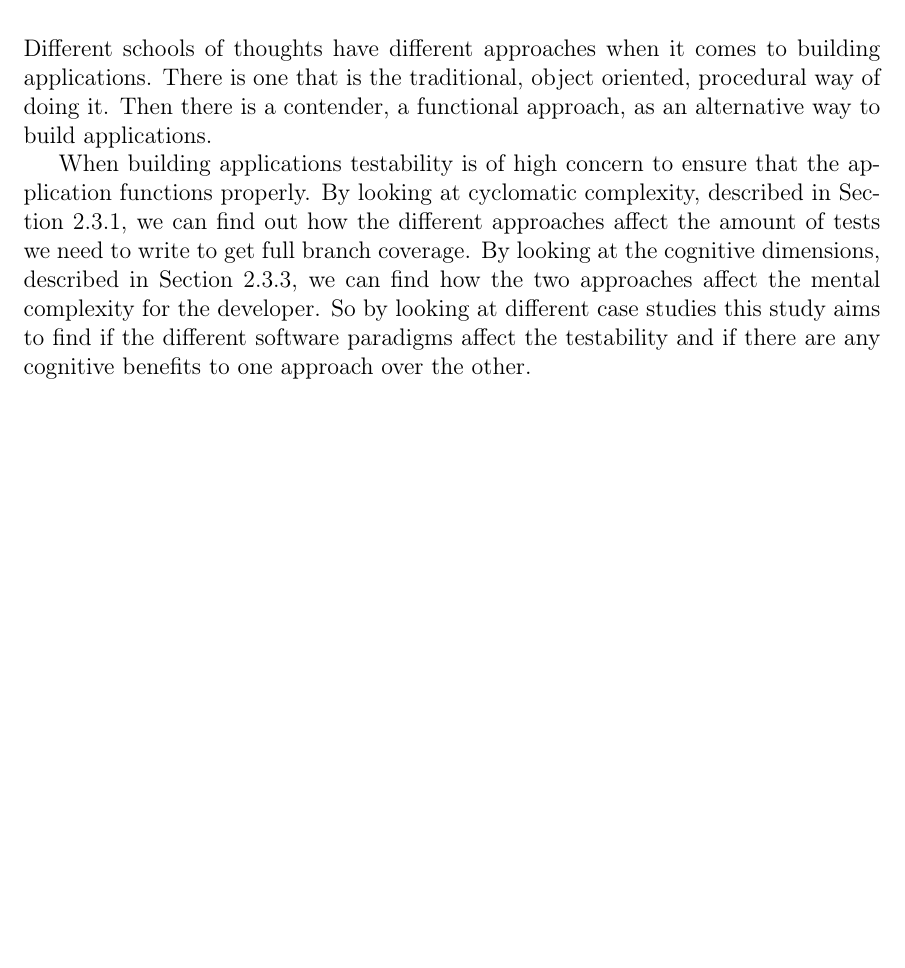
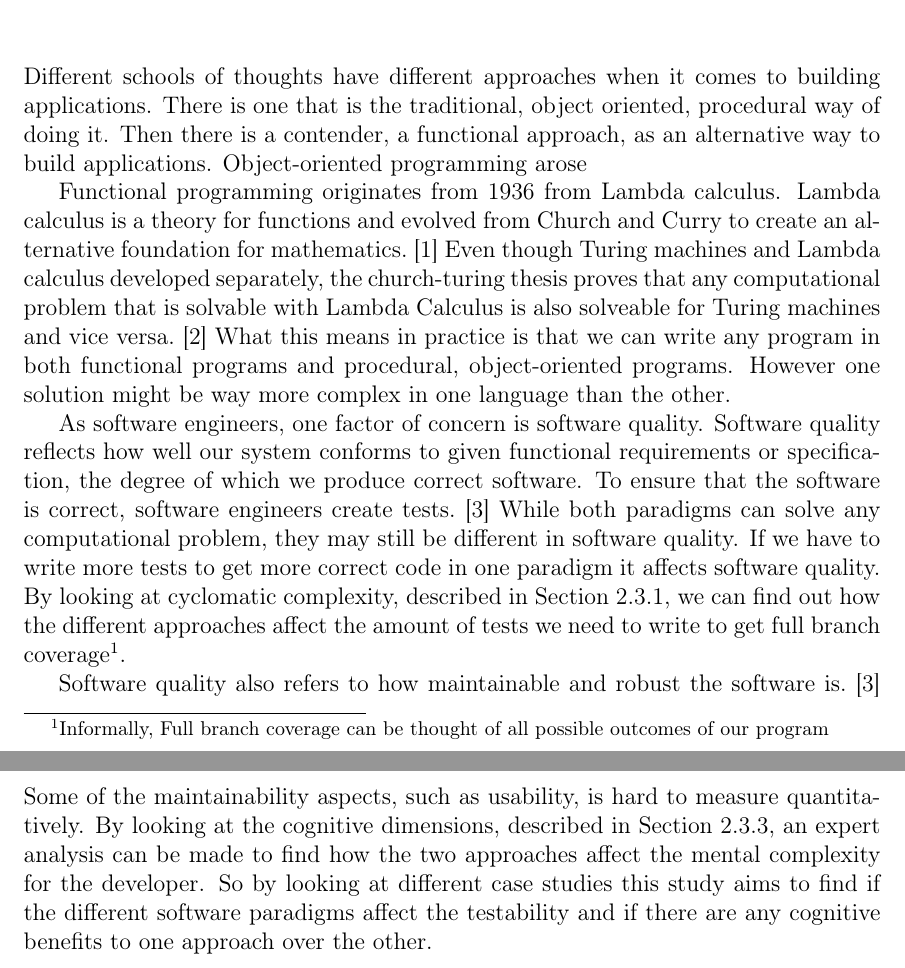
Before and after one commit to MarcCoquand/masterthesis, a LaTeX thesis (thesis.tex, which reads introduction.tex): part of page 5 of 25 before the commit and two parts of pages 5 and 6 of 26 after it, the two joined at a grey line, cut so that both start at the same text, the shorter picture padded with empty space. Compiled offline with pdfLaTeX.

Commit message:
added history of functional programming and definition of software quality

```diff
--- a/introduction.tex
+++ b/introduction.tex
@@ -3,16 +3,38 @@
 Different schools of thoughts have different approaches when it comes to
 building applications. There is one that is the traditional, object oriented,
 procedural way of doing it. Then there is a contender, a functional approach, as
-an alternative way to build applications.
+an alternative way to build applications. Object-oriented programming arose
 
 
- When building applications testability
-is of high concern to ensure that the application functions properly. By looking
-at cyclomatic complexity, described in Section~\ref{cyclomaticcomplexity}, we
-can find out how the different approaches affect the amount of tests we need to
-write to get full branch coverage. By looking at the cognitive dimensions,
-described in Section~\ref{cognitivedimensions}, we can find how the two
-approaches affect the mental complexity for the developer. So by looking at
-different case studies this study aims to find if the different software
-paradigms affect the testability and if there are any cognitive benefits to one
-approach over the other.
+
+Functional programming originates from 1936 from Lambda calculus. Lambda
+calculus is a theory for functions and evolved from Church and Curry to create
+an alternative foundation for mathematics.~\cite{Turner} Even though Turing
+machines and Lambda calculus developed separately, the church-turing thesis
+proves that any computational problem that is solvable with Lambda Calculus
+is also solveable for Turing machines and vice versa.~\cite{sep-church-turing}
+What this means in practice is that we can write any program in both functional
+programs and procedural, object-oriented programs. However one solution might be
+way more complex in one language than the other.
+
+As software engineers, one factor of concern is software quality. Software
+quality reflects how well our system conforms to given functional requirements
+or specification, the degree of which we produce correct software. To ensure
+that the software is correct, software engineers create
+tests.~\cite{Pressman:2004:SEP:994110} While both paradigms can solve any
+computational problem, they may still be different in software quality. If we
+have to write more tests to get more correct code in one paradigm it affects
+software quality. By looking at cyclomatic complexity, described in
+Section~\ref{cyclomaticcomplexity}, we can find out how the different approaches
+affect the amount of tests we need to write to get full branch
+coverage\footnote{Informally, Full branch coverage can be thought of all
+possible outcomes of our program}.
+
+Software quality also refers to how maintainable and robust the software
+is.~\cite{Pressman:2004:SEP:994110} Some of the maintainability aspects, such as
+usability, is hard to measure quantitatively. By looking at the cognitive
+dimensions, described in Section~\ref{cognitivedimensions}, an expert analysis
+can be made to find how the two approaches affect the mental complexity for the
+developer. So by looking at different case studies this study aims to find if
+the different software paradigms affect the testability and if there are any
+cognitive benefits to one approach over the other.
```
Also changed, not shown: theory.tex (+5 -4 lines), thesis.bib (+66 -0 lines), thesis.tex (+5 -6 lines), method.tex (line endings or trailing spaces), thesis.bbl, thesis.pdf, 6 other files.
